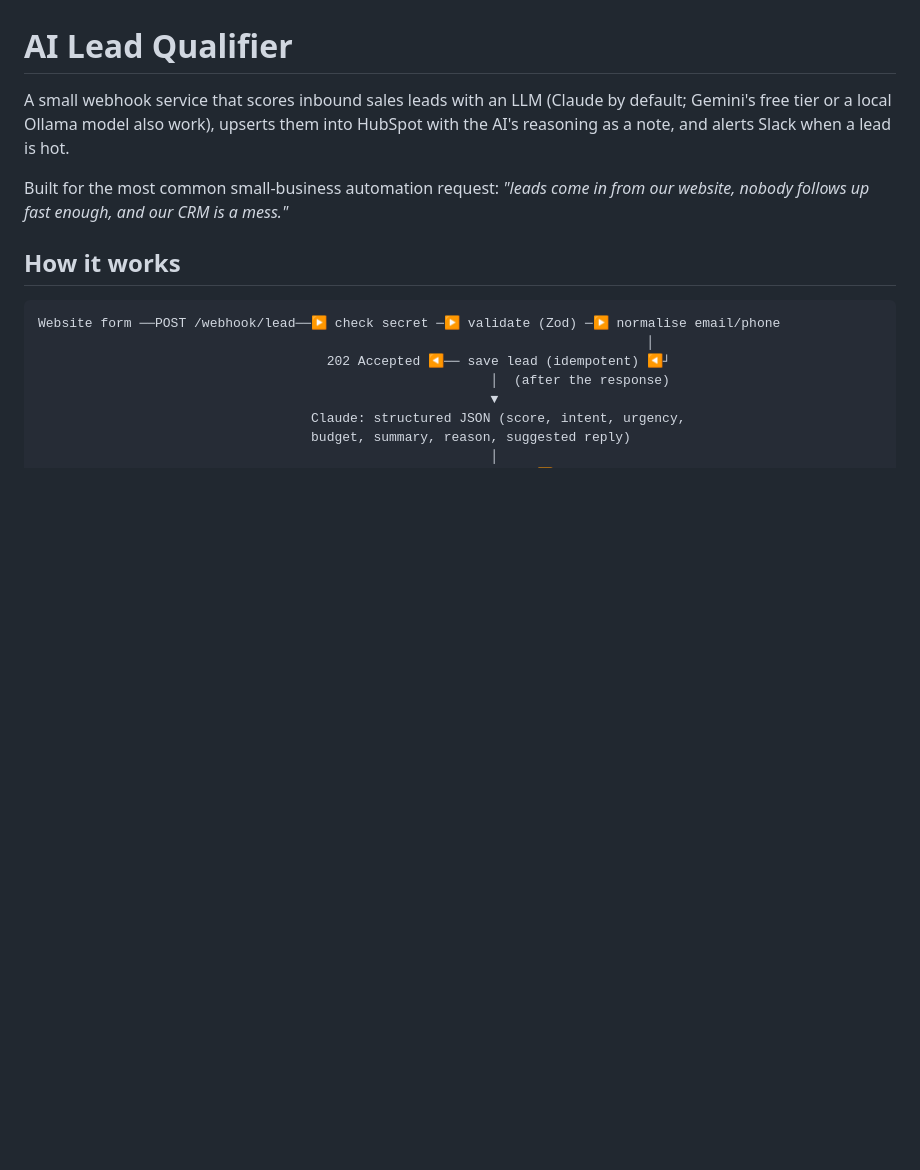
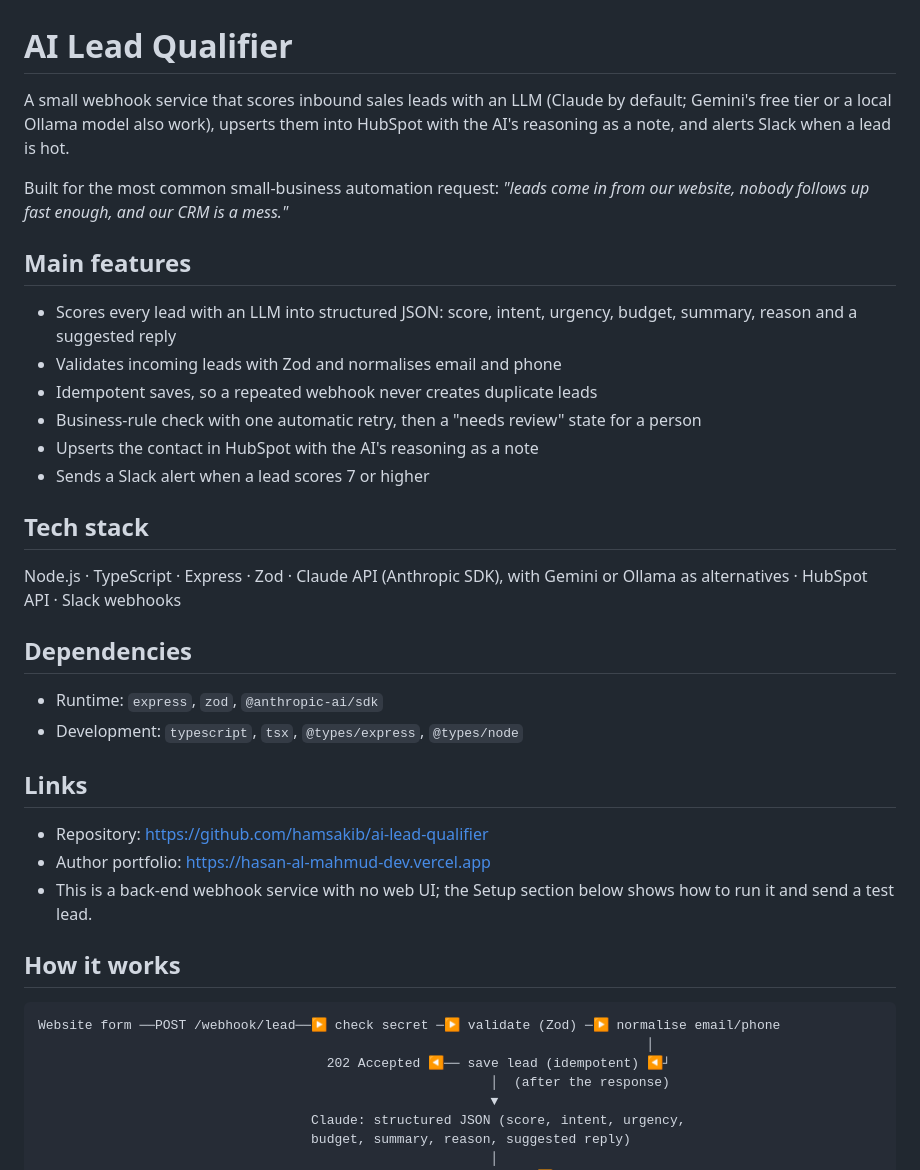
Before and after one commit to hamsakib/ai-lead-qualifier, a Markdown page: README.md, the part around the change. GitHub-like rendering; blank space fills up the shorter version.

Commit message:
Add features, tech stack, dependencies and links to README
Co-Authored-By: Claude Opus 5.5 <noreply@anthropic.com>

```diff
--- a/README.md
+++ b/README.md
@@ -3,6 +3,30 @@
 A small webhook service that scores inbound sales leads with an LLM (Claude by default; Gemini's free tier or a local Ollama model also work), upserts them into HubSpot with the AI's reasoning as a note, and alerts Slack when a lead is hot.
 
 Built for the most common small-business automation request: *"leads come in from our website, nobody follows up fast enough, and our CRM is a mess."*
+
+## Main features
+
+- Scores every lead with an LLM into structured JSON: score, intent, urgency, budget, summary, reason and a suggested reply
+- Validates incoming leads with Zod and normalises email and phone
+- Idempotent saves, so a repeated webhook never creates duplicate leads
+- Business-rule check with one automatic retry, then a "needs review" state for a person
+- Upserts the contact in HubSpot with the AI's reasoning as a note
+- Sends a Slack alert when a lead scores 7 or higher
+
+## Tech stack
+
+Node.js · TypeScript · Express · Zod · Claude API (Anthropic SDK), with Gemini or Ollama as alternatives · HubSpot API · Slack webhooks
+
+## Dependencies
+
+- Runtime: `express`, `zod`, `@anthropic-ai/sdk`
+- Development: `typescript`, `tsx`, `@types/express`, `@types/node`
+
+## Links
+
+- Repository: https://github.com/hamsakib/ai-lead-qualifier
+- Author portfolio: https://hasan-al-mahmud-dev.vercel.app
+- This is a back-end webhook service with no web UI; the Setup section below shows how to run it and send a test lead.
 
 ## How it works
 
```
